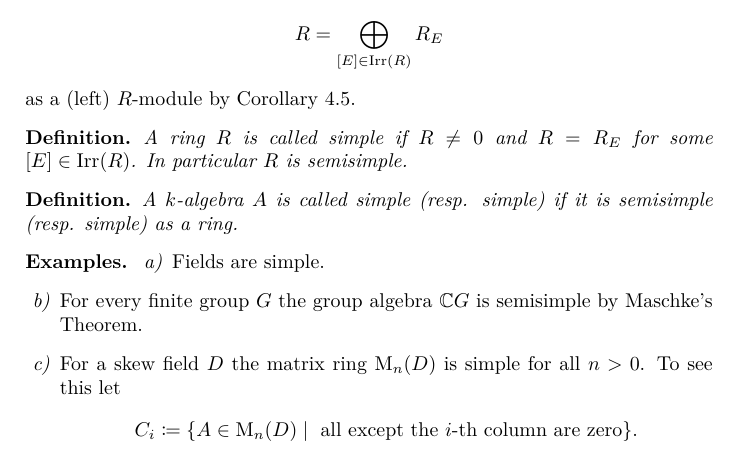
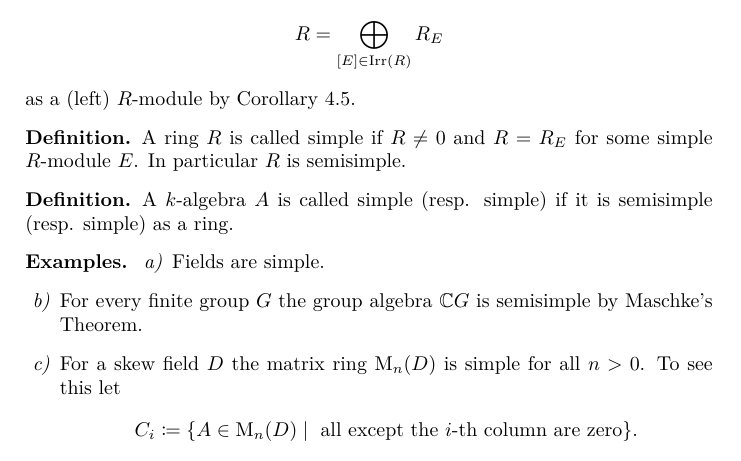
Before and after one commit to cionx/algebra-1-script-ss-14, a LaTeX thesis (master.tex, which reads chapter4.tex, mystyle.sty): part of page 79 of 122, cut so that both start at the same text. Compiled offline with XeLaTeX; TikZ figures are drawn from their code, not taken from saved files.

Commit message:
Definitionen auf normale Schrift umgestellt.

```diff
--- a/chapter4.tex
+++ b/chapter4.tex
@@ -297,7 +298,7 @@ as a (left) $R$-module by Corollary \ref{cor: canonical decomposition semisimple
 
 
 \begin{defi}
- A ring $R$ is called simple if $R \neq 0$ and $R = R_E$ for some \mbox{$[E] \in \Irr(R)$}. In particular $R$ is semisimple.
+ A ring $R$ is called simple if $R \neq 0$ and $R = R_E$ for some simple $R$-module $E$. In particular $R$ is semisimple.
 \end{defi}
 
 
--- a/mystyle.sty
+++ b/mystyle.sty
@@ -43,7 +43,6 @@
 \definecolor{light-gray}{gray}{0.9}
 
 % die Umgebungen mit kursiver Schrift
-\newtheorem*{defi}{Definition}
 \newcounter{saetze}[chapter]
 \newtheorem{prop}[saetze]{Proposition}
 \newtheorem{lem}[saetze]{Lemma}
@@ -53,6 +52,7 @@
 
 % die Umgebungen mit normaler Schrift
 \theoremstyle{definition}
+\newtheorem*{defi}{Definition}
 \newtheorem*{expl}{Example}
 \newtheorem*{expls}{Examples}
 \newtheorem*{rem}{Remark}
```
Also changed, not shown: chapter4.tex (1 more changed lines).
